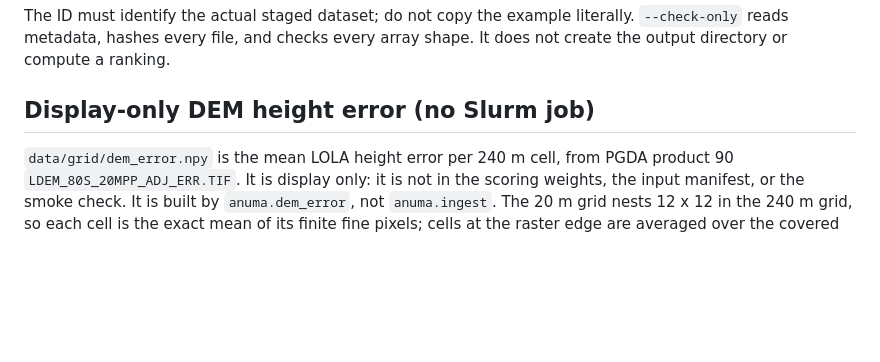
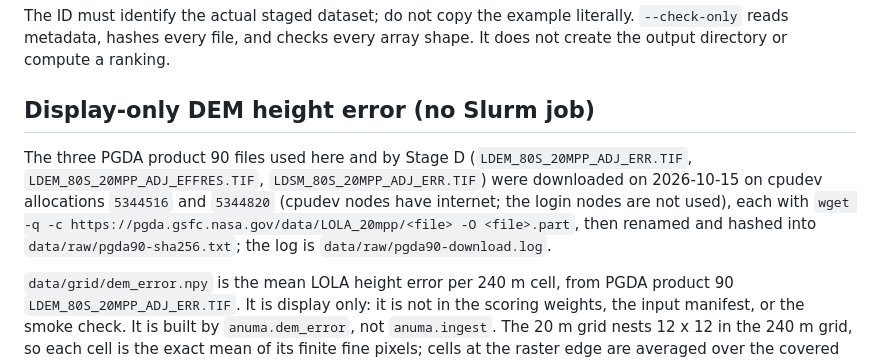
Before and after one commit to Chaospossum/ANUMA_, a Markdown page: docs/meluxina-execution.md, the part around the change. Rendered like a GitHub page; blank space fills up the shorter version.

Commit message:
Record how the PGDA product 90 files were downloaded.

```diff
--- a/docs/meluxina-execution.md
+++ b/docs/meluxina-execution.md
@@ -461,6 +461,15 @@ array shape. It does not create the output directory or compute a ranking.
 
 ## Display-only DEM height error (no Slurm job)
 
+The three PGDA product 90 files used here and by Stage D
+(`LDEM_80S_20MPP_ADJ_ERR.TIF`, `LDEM_80S_20MPP_ADJ_EFFRES.TIF`,
+`LDSM_80S_20MPP_ADJ_ERR.TIF`) were downloaded on 2026-10-15 on cpudev
+allocations `5344516` and `5344820` (cpudev nodes have internet; the login
+nodes are not used), each with
+`wget -q -c https://pgda.gsfc.nasa.gov/data/LOLA_20mpp/<file> -O <file>.part`,
+then renamed and hashed into `data/raw/pgda90-sha256.txt`; the log is
+`data/raw/pgda90-download.log`.
+
 `data/grid/dem_error.npy` is the mean LOLA height error per 240 m cell, from
 PGDA product 90 `LDEM_80S_20MPP_ADJ_ERR.TIF`. It is display only: it is not in
 the scoring weights, the input manifest, or the smoke check. It is built by
```
